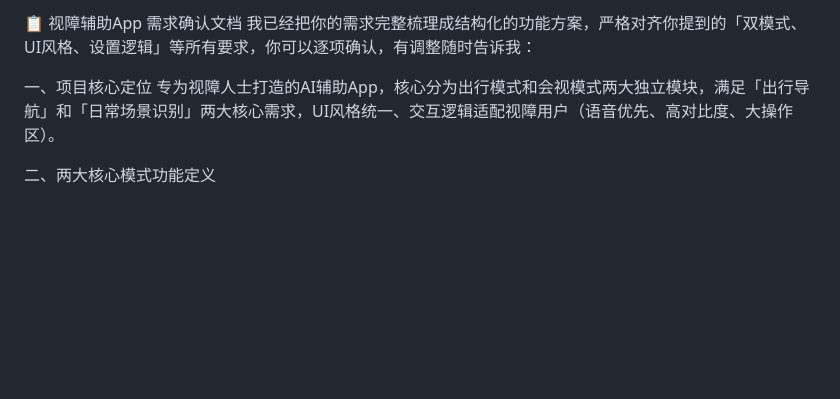
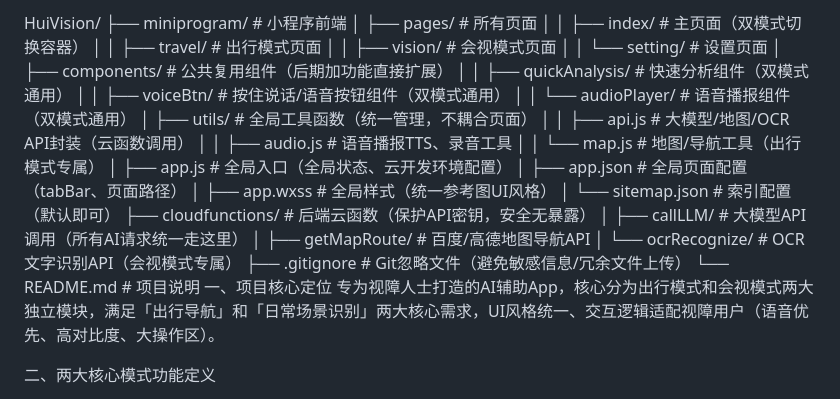
Before and after one commit to GungnirSu/HuiVision, a Markdown page: README.md, the part around the change. Rendered like a GitHub page; blank space fills up the shorter version.

Commit message:
Update README with project structure and features
Added project structure and core functionality details for the HuiVision app aimed at visually impaired users.

```diff
--- a/README.md
+++ b/README.md
@@ -1,6 +1,28 @@
-📋 视障辅助App 需求确认文档
-我已经把你的需求完整梳理成结构化的功能方案，严格对齐你提到的「双模式、UI风格、设置逻辑」等所有要求，你可以逐项确认，有调整随时告诉我：
-
+HuiVision/
+├── miniprogram/                # 小程序前端
+│   ├── pages/                  # 所有页面
+│   │   ├── index/              # 主页面（双模式切换容器）
+│   │   ├── travel/             # 出行模式页面
+│   │   ├── vision/             # 会视模式页面
+│   │   └── setting/            # 设置页面
+│   ├── components/             # 公共复用组件（后期加功能直接扩展）
+│   │   ├── quickAnalysis/      # 快速分析组件（双模式通用）
+│   │   ├── voiceBtn/           # 按住说话/语音按钮组件（双模式通用）
+│   │   └── audioPlayer/        # 语音播报组件（双模式通用）
+│   ├── utils/                  # 全局工具函数（统一管理，不耦合页面）
+│   │   ├── api.js              # 大模型/地图/OCR API封装（云函数调用）
+│   │   ├── audio.js            # 语音播报TTS、录音工具
+│   │   └── map.js              # 地图/导航工具（出行模式专属）
+│   ├── app.js                  # 全局入口（全局状态、云开发环境配置）
+│   ├── app.json                # 全局页面配置（tabBar、页面路径）
+│   ├── app.wxss                # 全局样式（统一参考图UI风格）
+│   └── sitemap.json            # 索引配置（默认即可）
+├── cloudfunctions/             # 后端云函数（保护API密钥，安全无暴露）
+│   ├── callLLM/                # 大模型API调用（所有AI请求统一走这里）
+│   ├── getMapRoute/            # 百度/高德地图导航API
+│   └── ocrRecognize/           # OCR文字识别API（会视模式专属）
+├── .gitignore                  # Git忽略文件（避免敏感信息/冗余文件上传）
+└── README.md                   # 项目说明
 一、项目核心定位
 专为视障人士打造的AI辅助App，核心分为出行模式和会视模式两大独立模块，满足「出行导航」和「日常场景识别」两大核心需求，UI风格统一、交互逻辑适配视障用户（语音优先、高对比度、大操作区）。
 
```
